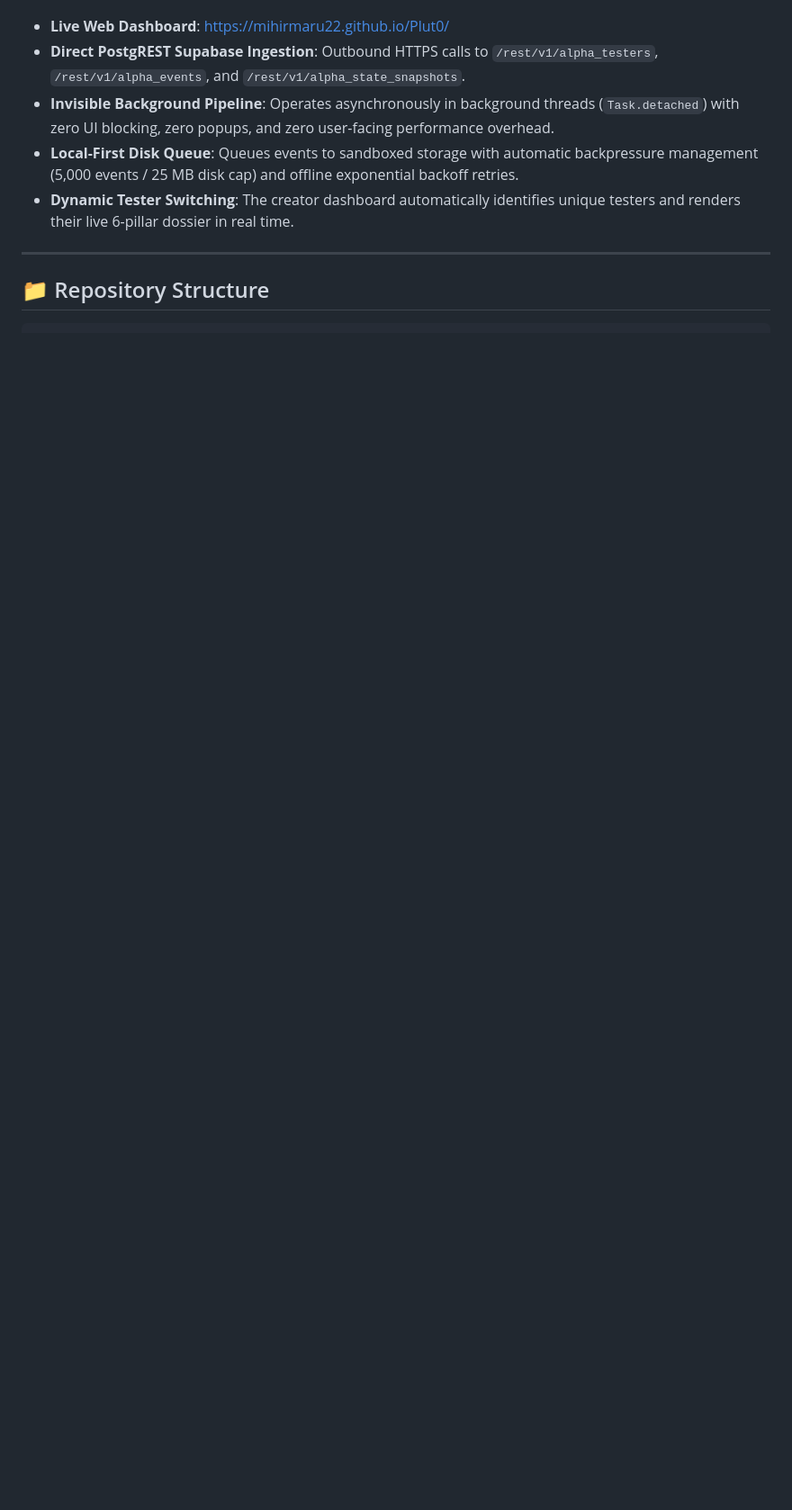
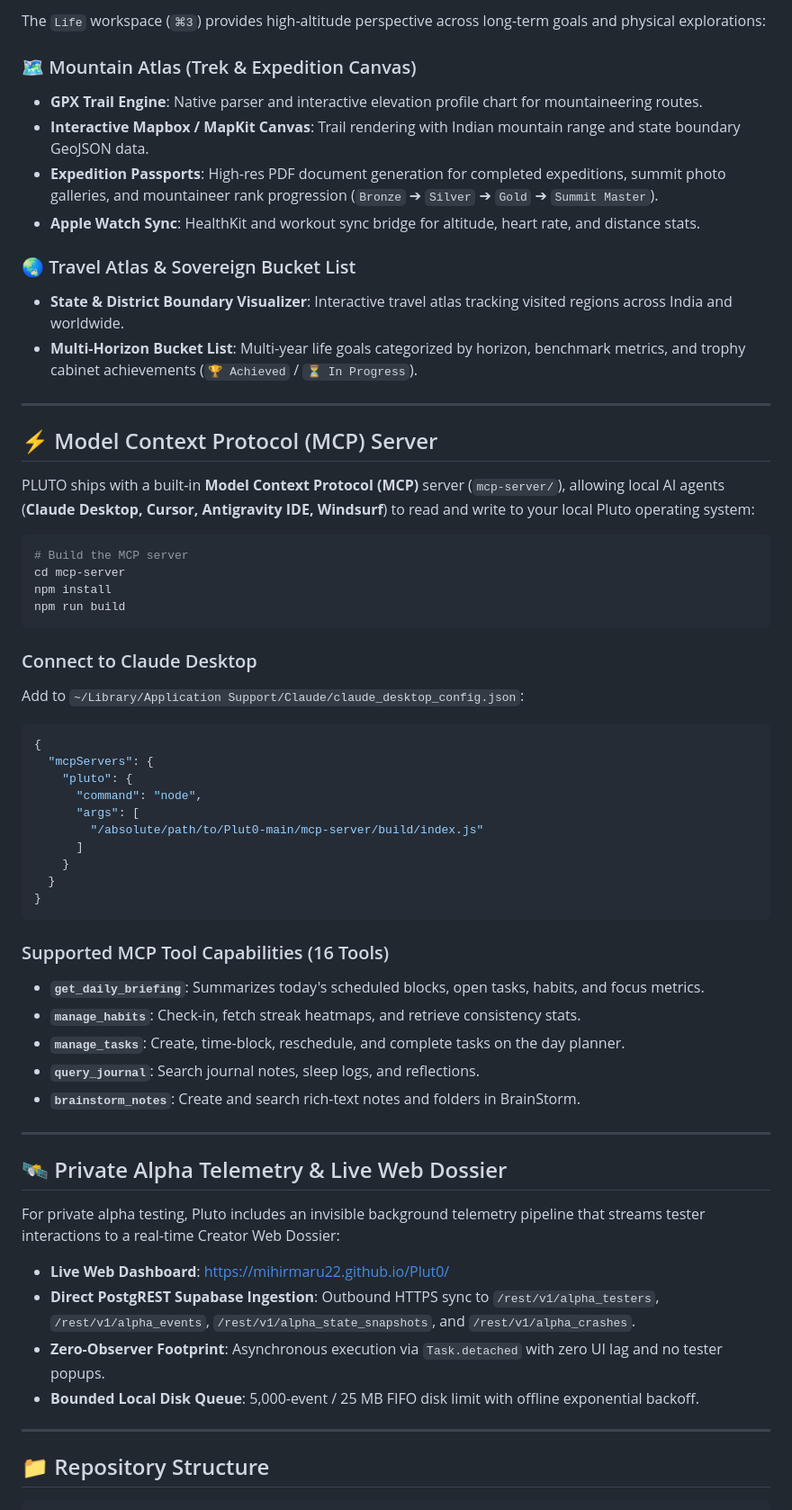
Before and after one commit to Mihirmaru22/LOCA---Local-First-Habit-Tracker, a Markdown page: README.md, the part around one of its changes. Shown at 90% size. Rendered like a GitHub page; blank space fills up the shorter version.

````diff
--- a/README.md
+++ b/README.md
@@ -74,9 +98,60 @@ For private alpha distribution, PLUTO includes an invisible background telemetry
+The `Life` workspace (`⌘3`) provides high-altitude perspective across long-term goals and physical explorations:
+
+### 🗺 Mountain Atlas (Trek & Expedition Canvas)
+* **GPX Trail Engine**: Native parser and interactive elevation profile chart for mountaineering routes.
+* **Interactive Mapbox / MapKit Canvas**: Trail rendering with Indian mountain range and state boundary GeoJSON data.
+* **Expedition Passports**: High-res PDF document generation for completed expeditions, summit photo galleries, and mountaineer rank progression (`Bronze` ➔ `Silver` ➔ `Gold` ➔ `Summit Master`).
+* **Apple Watch Sync**: HealthKit and workout sync bridge for altitude, heart rate, and distance stats.
+
+### 🌏 Travel Atlas & Sovereign Bucket List
+* **State & District Boundary Visualizer**: Interactive travel atlas tracking visited regions across India and worldwide.
+* **Multi-Horizon Bucket List**: Multi-year life goals categorized by horizon, benchmark metrics, and trophy cabinet achievements (`🏆 Achieved` / `⏳ In Progress`).
+
+---
+
+## ⚡️ Model Context Protocol (MCP) Server
+
+PLUTO ships with a built-in **Model Context Protocol (MCP)** server (`mcp-server/`), allowing local AI agents (**Claude Desktop, Cursor, Antigravity IDE, Windsurf**) to read and write to your local Pluto operating system:
+
+```bash
+# Build the MCP server
+cd mcp-server
+npm install
+npm run build
+```
+
+### Connect to Claude Desktop
+Add to `~/Library/Application Support/Claude/claude_desktop_config.json`:
+```json
+{
+  "mcpServers": {
+    "pluto": {
+      "command": "node",
+      "args": [
+        "/absolute/path/to/Plut0-main/mcp-server/build/index.js"
+      ]
+    }
+  }
+}
+```
+
+### Supported MCP Tool Capabilities (16 Tools)
+- **`get_daily_briefing`**: Summarizes today's scheduled blocks, open tasks, habits, and focus metrics.
+- **`manage_habits`**: Check-in, fetch streak heatmaps, and retrieve consistency stats.
+- **`manage_tasks`**: Create, time-block, reschedule, and complete tasks on the day planner.
+- **`query_journal`**: Search journal notes, sleep logs, and reflections.
+- **`brainstorm_notes`**: Create and search rich-text notes and folders in BrainStorm.
+
+---
+
+## 🛰 Private Alpha Telemetry & Live Web Dossier
+
+For private alpha testing, Pluto includes an invisible background telemetry pipeline that streams tester interactions to a real-time Creator Web Dossier:
 
 * **Live Web Dashboard**: [https://mihirmaru22.github.io/Plut0/](https://mihirmaru22.github.io/Plut0/)
-* **Direct PostgREST Supabase Ingestion**: Outbound HTTPS calls to `/rest/v1/alpha_testers`, `/rest/v1/alpha_events`, and `/rest/v1/alpha_state_snapshots`.
-* **Invisible Background Pipeline**: Operates asynchronously in background threads (`Task.detached`) with zero UI blocking, zero popups, and zero user-facing performance overhead.
-* **Local-First Disk Queue**: Queues events to sandboxed storage with automatic backpressure management (5,000 events / 25 MB disk cap) and offline exponential backoff retries.
-* **Dynamic Tester Switching**: The creator dashboard automatically identifies unique testers and renders their live 6-pillar dossier in real time.
+* **Direct PostgREST Supabase Ingestion**: Outbound HTTPS sync to `/rest/v1/alpha_testers`, `/rest/v1/alpha_events`, `/rest/v1/alpha_state_snapshots`, and `/rest/v1/alpha_crashes`.
+* **Zero-Observer Footprint**: Asynchronous execution via `Task.detached` with zero UI lag and no tester popups.
+* **Bounded Local Disk Queue**: 5,000-event / 25 MB FIFO disk limit with offline exponential backoff.
 
 ---
 
````
Also changed, not shown: other parts of README.md (+138 -128 lines).
